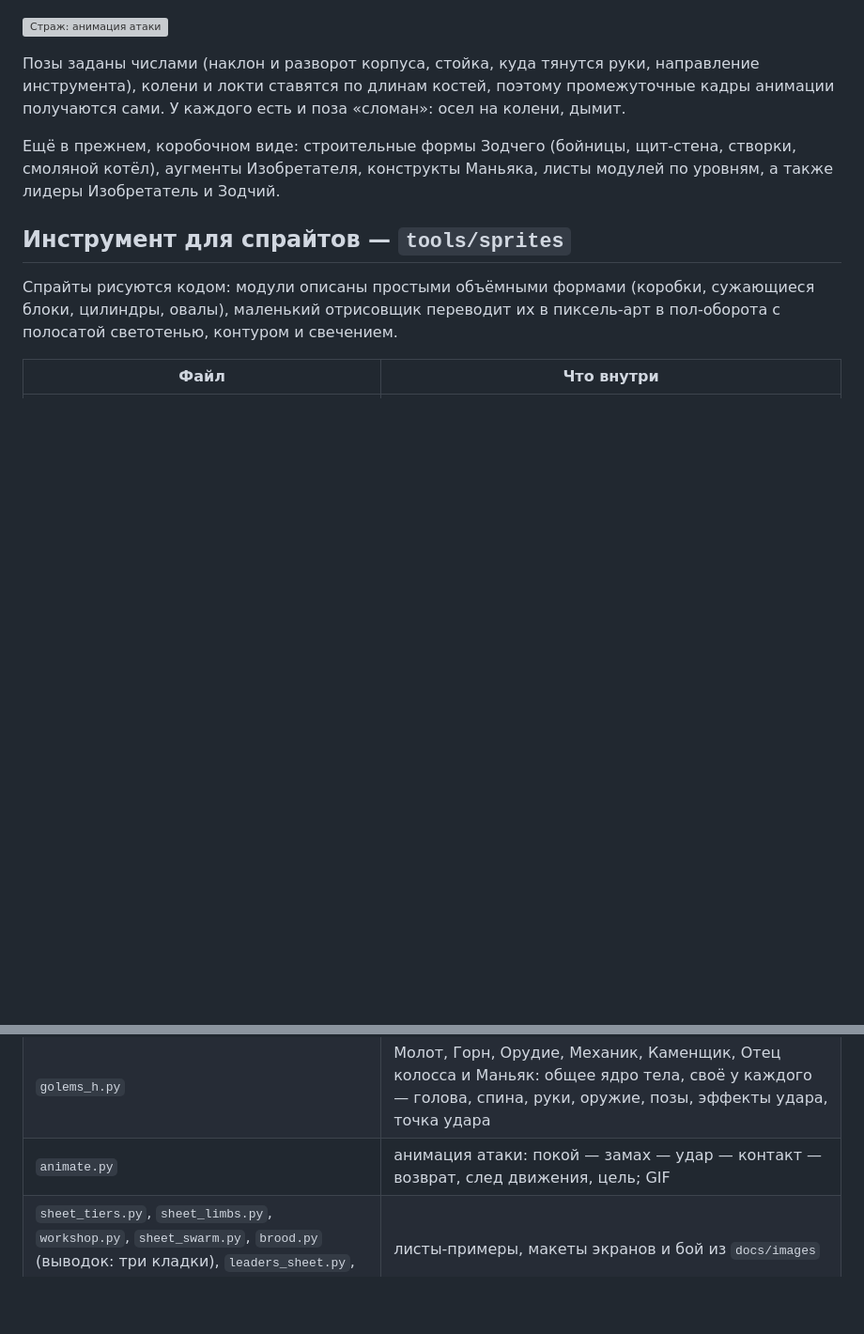
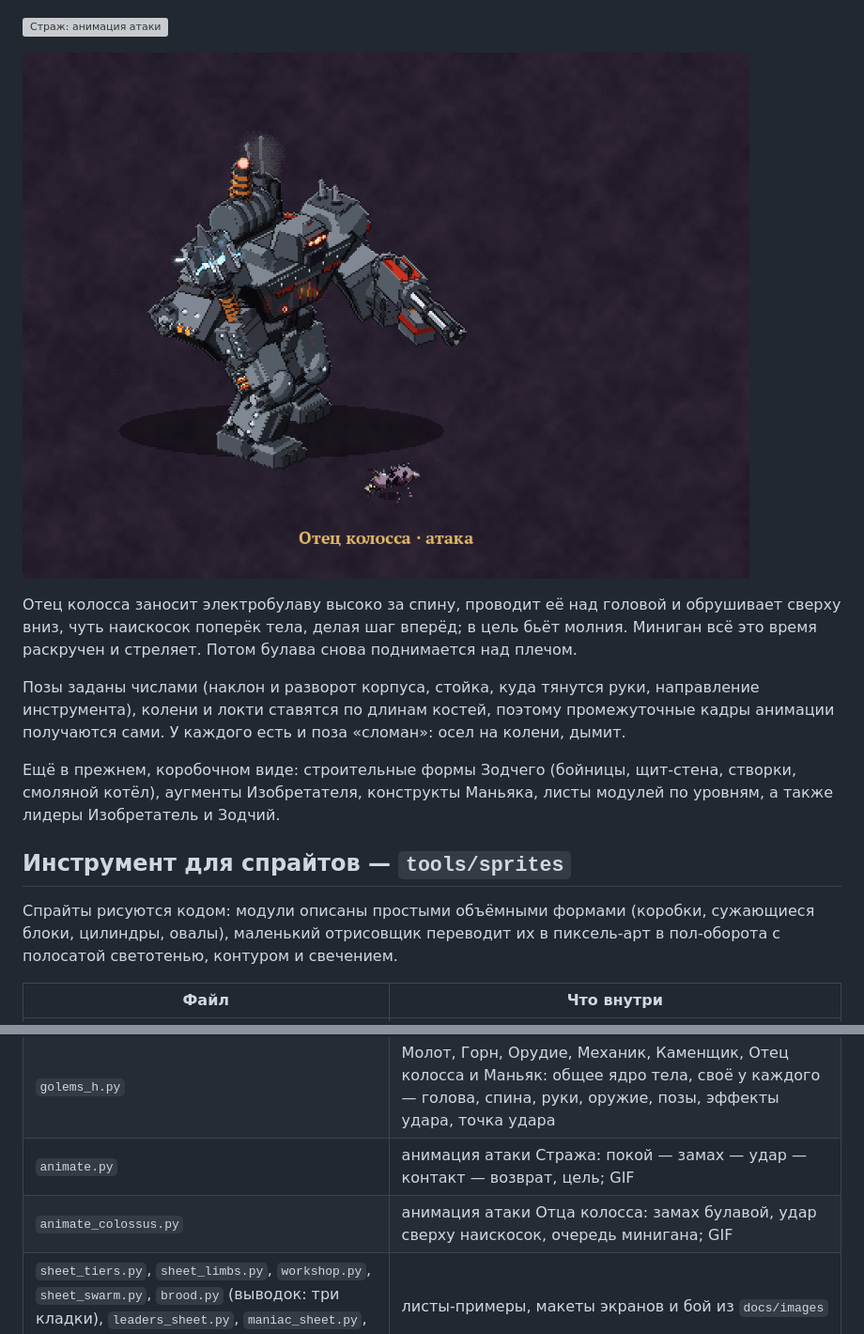
Before and after one commit to happyman1997/gam2, a Markdown page: docs/ART.md, 2 parts joined by grey strips. Shown at 94% size. GitHub-like rendering; pictures changed too: docs/images/colossus_attack.gif (added); blank space fills up the shorter version; grey boxes are pictures that could not be loaded.

```diff
--- a/docs/ART.md
+++ b/docs/ART.md
@@ -60,6 +60,12 @@
 
 ![Страж: анимация атаки](images/guard_attack.gif)
 
+![Отец колосса: анимация атаки](images/colossus_attack.gif)
+
+Отец колосса заносит электробулаву высоко за спину, проводит её над головой и обрушивает сверху
+вниз, чуть наискосок поперёк тела, делая шаг вперёд; в цель бьёт молния. Миниган всё это время
+раскручен и стреляет. Потом булава снова поднимается над плечом.
+
 Позы заданы числами (наклон и разворот корпуса, стойка, куда тянутся руки, направление
 инструмента), колени и локти ставятся по длинам костей, поэтому промежуточные кадры анимации
 получаются сами. У каждого есть и поза «сломан»: осел на колени, дымит.
@@ -92,7 +98,8 @@
 | `humanoid.py` | человекоподобный Страж: части по группам, позы-числа, обратная кинематика рук и ног, эффекты удара |
 | `clipcheck.py` | проверка пересечений: детали заполняются точками сетки, считается общий объём групп |
 | `golems_h.py` | Молот, Горн, Орудие, Механик, Каменщик, Отец колосса и Маньяк: общее ядро тела, своё у каждого — голова, спина, руки, оружие, позы, эффекты удара, точка удара |
-| `animate.py` | анимация атаки: покой — замах — удар — контакт — возврат, след движения, цель; GIF |
+| `animate.py` | анимация атаки Стража: покой — замах — удар — контакт — возврат, цель; GIF |
+| `animate_colossus.py` | анимация атаки Отца колосса: замах булавой, удар сверху наискосок, очередь минигана; GIF |
 | `sheet_tiers.py`, `sheet_limbs.py`, `workshop.py`, `sheet_swarm.py`, `brood.py` (выводок: три кладки), `leaders_sheet.py`, `maniac_sheet.py`, `battle.py` | листы-примеры, макеты экранов и бой из `docs/images` |
 
 Для мелких существ черты нарочно преувеличены: рог, жало, серпы и крылья крупнее «природных»,
```
Also changed, not shown: 2 other files.
